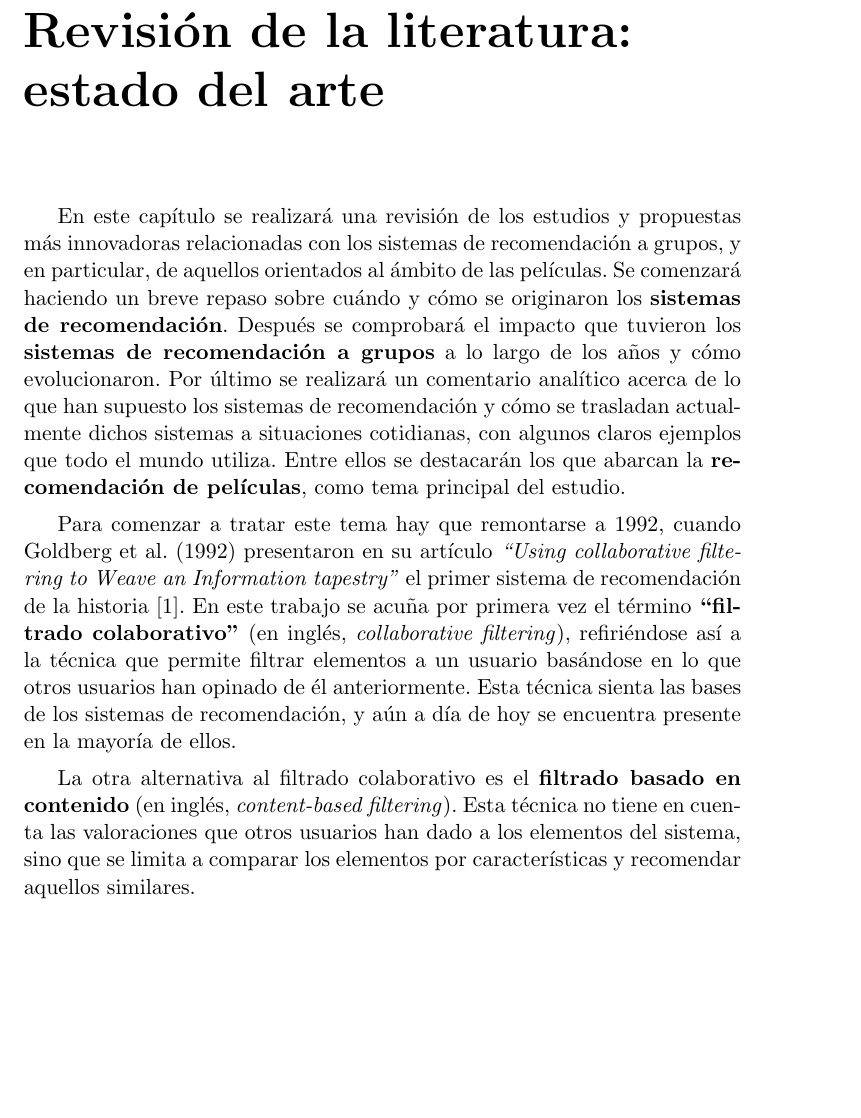
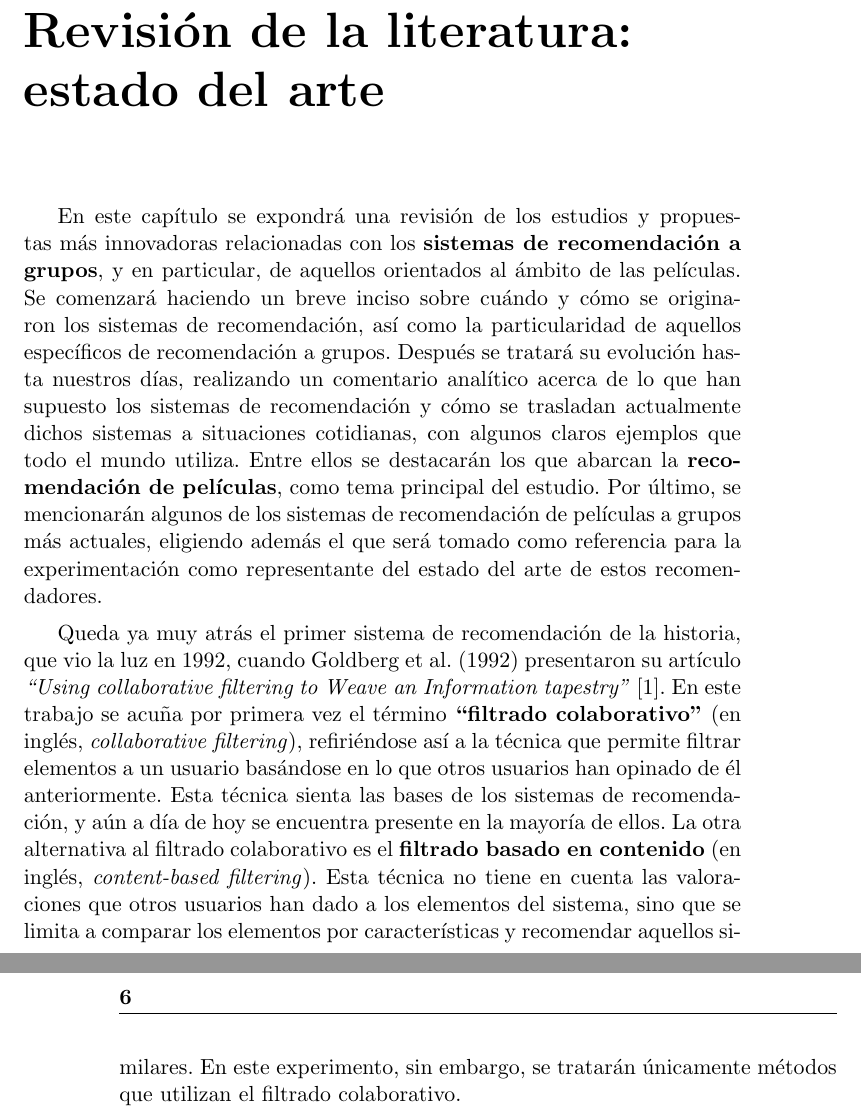
Before and after one commit to JJSrra/Documentacion-TFM, a LaTeX book (proyecto.tex, which reads capitulos/03_RevisionLiteratura.tex): part of page 27 of 31 before the commit and two parts of pages 27 and 28 of 31 after it, the two joined at a grey line, cut so that both start at the same text, the shorter picture padded with empty space. Compiled offline with pdfLaTeX.

Commit message:
Corregidos primeros párrafos del Estado del Arte

```diff
--- a/capitulos/03_RevisionLiteratura.tex
+++ b/capitulos/03_RevisionLiteratura.tex
@@ -1,7 +1,5 @@
 \chapter{Revisión de la literatura: estado del arte}
 
-En este capítulo se realizará una revisión de los estudios y propuestas más innovadoras relacionadas con los sistemas de recomendación a grupos, y en particular, de aquellos orientados al ámbito de las películas. Se comenzará haciendo un breve repaso sobre cuándo y cómo se originaron los \textbf{sistemas de recomendación}. Después se comprobará el impacto que tuvieron los \textbf{sistemas de recomendación a grupos} a lo largo de los años y cómo evolucionaron. Por último se realizará un comentario analítico acerca de lo que han supuesto los sistemas de recomendación y cómo se trasladan actualmente dichos sistemas a situaciones cotidianas, con algunos claros ejemplos que todo el mundo utiliza. Entre ellos se destacarán los que abarcan la \textbf{recomendación de películas}, como tema principal del estudio.
+En este capítulo se expondrá una revisión de los estudios y propuestas más innovadoras relacionadas con los \textbf{sistemas de recomendación a grupos}, y en particular, de aquellos orientados al ámbito de las películas. Se comenzará haciendo un breve inciso sobre cuándo y cómo se originaron los sistemas de recomendación, así como la particularidad de aquellos específicos de recomendación a grupos. Después se tratará su evolución hasta nuestros días, realizando un comentario analítico acerca de lo que han supuesto los sistemas de recomendación y cómo se trasladan actualmente dichos sistemas a situaciones cotidianas, con algunos claros ejemplos que todo el mundo utiliza. Entre ellos se destacarán los que abarcan la \textbf{recomendación de películas}, como tema principal del estudio. Por último, se mencionarán algunos de los sistemas de recomendación de películas a grupos más actuales, eligiendo además el que será tomado como referencia para la experimentación como representante del estado del arte de estos recomendadores.
 
-Para comenzar a tratar este tema hay que remontarse a 1992, cuando Goldberg et al. (1992) presentaron en su artículo \textit{``Using collaborative filtering to Weave an Information tapestry''} el primer sistema de recomendación de la historia \cite{tapestry-goldberg}. En este trabajo se acuña por primera vez el término \textbf{``filtrado colaborativo''} (en inglés, \textit{collaborative filtering}), refiriéndose así a la técnica que permite filtrar elementos a un usuario basándose en lo que otros usuarios han opinado de él anteriormente. Esta técnica sienta las bases de los sistemas de recomendación, y aún a día de hoy se encuentra presente en la mayoría de ellos.
-
-La otra alternativa al filtrado colaborativo es el \textbf{filtrado basado en contenido} (en inglés, \textit{content-based filtering}). Esta técnica no tiene en cuenta las valoraciones que otros usuarios han dado a los elementos del sistema, sino que se limita a comparar los elementos por características y recomendar aquellos similares.
+Queda ya muy atrás el primer sistema de recomendación de la historia, que vio la luz en 1992, cuando Goldberg et al. (1992) presentaron su artículo \textit{``Using collaborative filtering to Weave an Information tapestry''} \cite{tapestry-goldberg}. En este trabajo se acuña por primera vez el término \textbf{``filtrado colaborativo''} (en inglés, \textit{collaborative filtering}), refiriéndose así a la técnica que permite filtrar elementos a un usuario basándose en lo que otros usuarios han opinado de él anteriormente. Esta técnica sienta las bases de los sistemas de recomendación, y aún a día de hoy se encuentra presente en la mayoría de ellos. La otra alternativa al filtrado colaborativo es el \textbf{filtrado basado en contenido} (en inglés, \textit{content-based filtering}). Esta técnica no tiene en cuenta las valoraciones que otros usuarios han dado a los elementos del sistema, sino que se limita a comparar los elementos por características y recomendar aquellos similares. En este experimento, sin embargo, se tratarán únicamente métodos que utilizan el filtrado colaborativo.
```
Also changed, not shown: proyecto.pdf.
